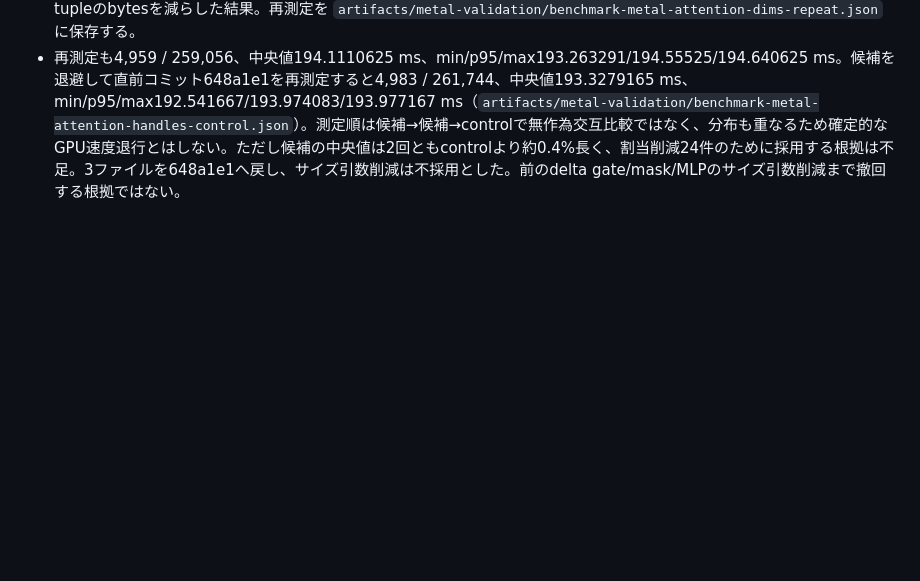
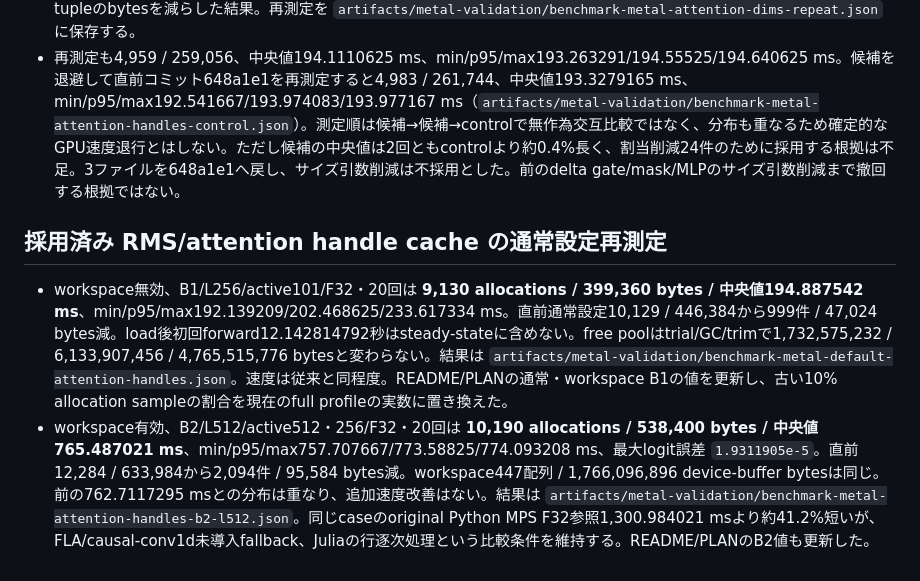
Before and after one commit to AtelierArith/JeffClient.jl, a Markdown page: memories/MEMORY.md, the part around the change. GitHub-like rendering; blank space fills up the shorter version.

```diff
--- a/memories/MEMORY.md
+++ b/memories/MEMORY.md
@@ -449,3 +449,8 @@ julia --project=tools tools/inspect_typed_source.jl CHECKPOINT REFERENCE cached-
 - 同条件20回は **4,959 allocations / 259,056 bytes / 中央値193.5626875 ms**、min/p95/max192.756375/194.103042/194.303541 ms。直前4,983 / 261,744から24件 / 2,688 bytes減。中央値は直前192.805833 msより約0.4%長く、分布は重なる。割当削減を速度改善と扱わず、型検査・全割当Profile（`/private/tmp/jeff-attention-dims-profile.log`）後に再測定して採否を判断する。
 - JET6対象すべて報告なし、全割当Profile4,959件。Int32は186→162件で総割当数の減少24件と一致し、KernelState206・MPS wrapper13・TD187は変わらない。配列descriptorの再利用によりサイズscalarのboxingと引数tupleのbytesを減らした結果。再測定を `artifacts/metal-validation/benchmark-metal-attention-dims-repeat.json` に保存する。
 - 再測定も4,959 / 259,056、中央値194.1110625 ms、min/p95/max193.263291/194.55525/194.640625 ms。候補を退避して直前コミット648a1e1を再測定すると4,983 / 261,744、中央値193.3279165 ms、min/p95/max192.541667/193.974083/193.977167 ms（`artifacts/metal-validation/benchmark-metal-attention-handles-control.json`）。測定順は候補→候補→controlで無作為交互比較ではなく、分布も重なるため確定的なGPU速度退行とはしない。ただし候補の中央値は2回ともcontrolより約0.4%長く、割当削減24件のために採用する根拠は不足。3ファイルを648a1e1へ戻し、サイズ引数削減は不採用とした。前のdelta gate/mask/MLPのサイズ引数削減まで撤回する根拠ではない。
+
+## 採用済み RMS/attention handle cache の通常設定再測定
+
+- workspace無効、B1/L256/active101/F32・20回は **9,130 allocations / 399,360 bytes / 中央値194.887542 ms**、min/p95/max192.139209/202.468625/233.617334 ms。直前通常設定10,129 / 446,384から999件 / 47,024 bytes減。load後初回forward12.142814792秒はsteady-stateに含めない。free poolはtrial/GC/trimで1,732,575,232 / 6,133,907,456 / 4,765,515,776 bytesと変わらない。結果は `artifacts/metal-validation/benchmark-metal-default-attention-handles.json`。速度は従来と同程度。README/PLANの通常・workspace B1の値を更新し、古い10% allocation sampleの割合を現在のfull profileの実数に置き換えた。
+- workspace有効、B2/L512/active512・256/F32・20回は **10,190 allocations / 538,400 bytes / 中央値765.487021 ms**、min/p95/max757.707667/773.58825/774.093208 ms、最大logit誤差 `1.9311905e-5`。直前12,284 / 633,984から2,094件 / 95,584 bytes減。workspace447配列 / 1,766,096,896 device-buffer bytesは同じ。前の762.7117295 msとの分布は重なり、追加速度改善はない。結果は `artifacts/metal-validation/benchmark-metal-attention-handles-b2-l512.json`。同じcaseのoriginal Python MPS F32参照1,300.984021 msより約41.2%短いが、FLA/causal-conv1d未導入fallback、Juliaの行逐次処理という比較条件を維持する。README/PLANのB2値も更新した。
```
Also changed, not shown: PLAN.md (+11 -7 lines), README.md (+11 -4 lines).
